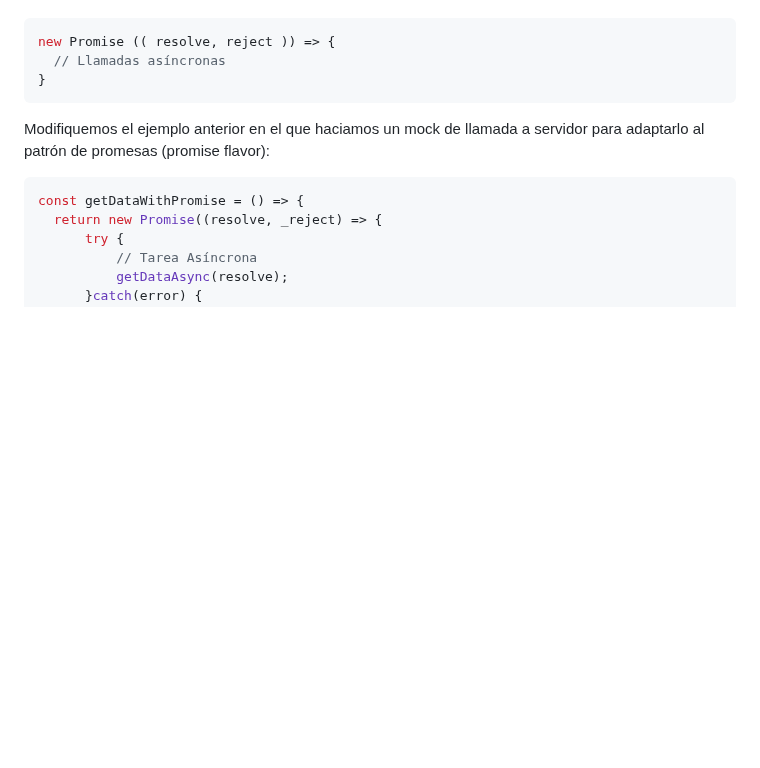
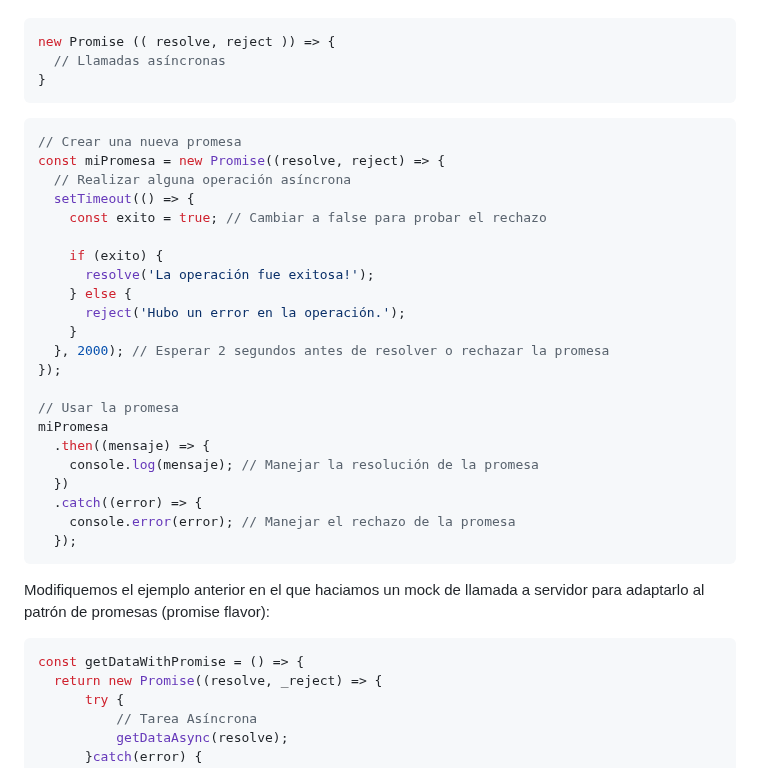
Before and after one commit to soniasalido/languages, a Markdown page: 01-javascript/Teoria/203 asynchronous javascript.md, the part around the change. GitHub-like rendering; blank space fills up the shorter version.

````diff
--- a/01-javascript/Teoria/203 asynchronous javascript.md
+++ b/01-javascript/Teoria/203 asynchronous javascript.md
@@ -288,6 +288,32 @@ new Promise (( resolve, reject )) => {
   // Llamadas asíncronas
 }
 ```
+
+```js
+// Crear una nueva promesa
+const miPromesa = new Promise((resolve, reject) => {
+  // Realizar alguna operación asíncrona
+  setTimeout(() => {
+    const exito = true; // Cambiar a false para probar el rechazo
+
+    if (exito) {
+      resolve('La operación fue exitosa!');
+    } else {
+      reject('Hubo un error en la operación.');
+    }
+  }, 2000); // Esperar 2 segundos antes de resolver o rechazar la promesa
+});
+
+// Usar la promesa
+miPromesa
+  .then((mensaje) => {
+    console.log(mensaje); // Manejar la resolución de la promesa
+  })
+  .catch((error) => {
+    console.error(error); // Manejar el rechazo de la promesa
+  });
+```
+
 
 Modifiquemos el ejemplo anterior en el que haciamos un mock de llamada a servidor para adaptarlo al patrón de promesas (promise flavor):
 ```js
````
